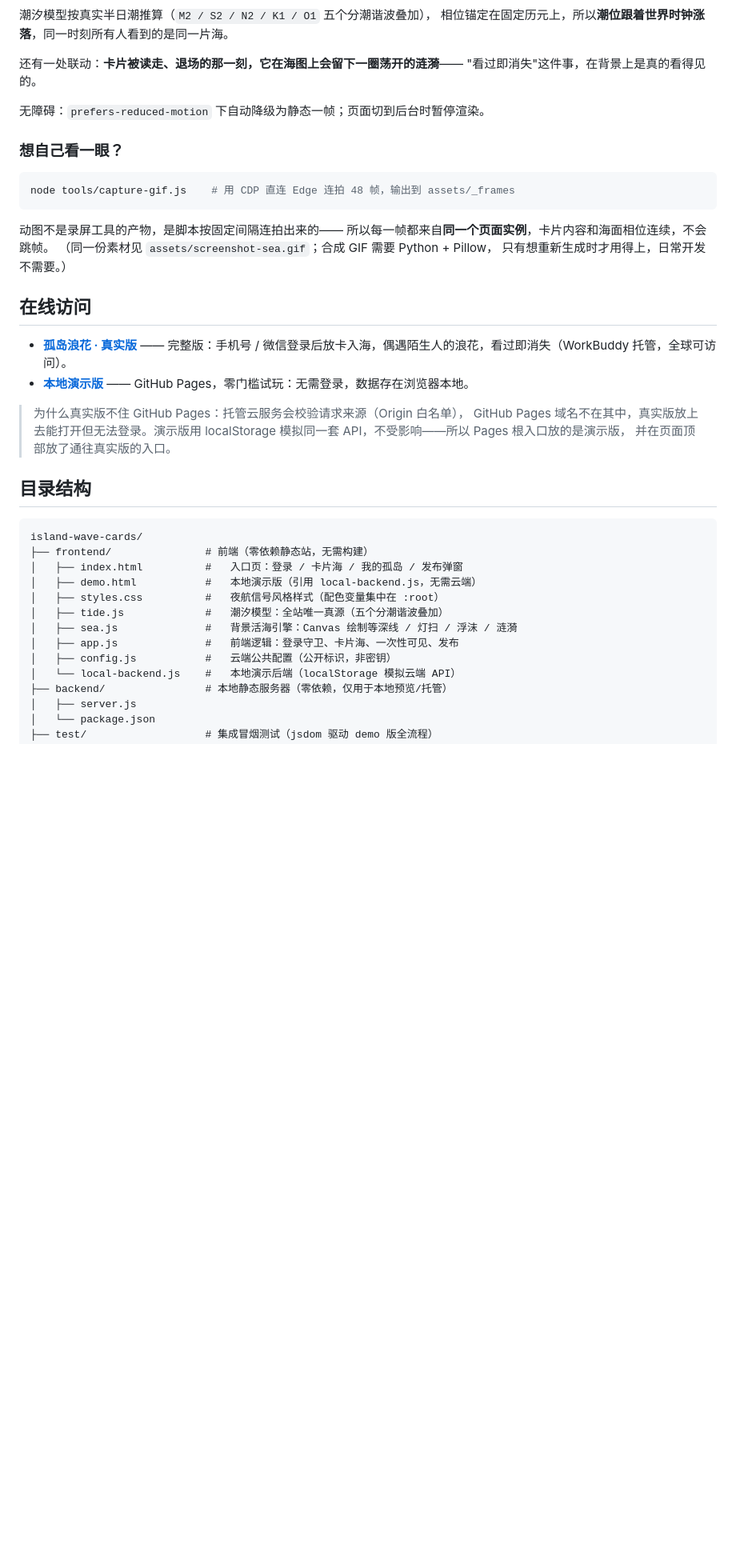
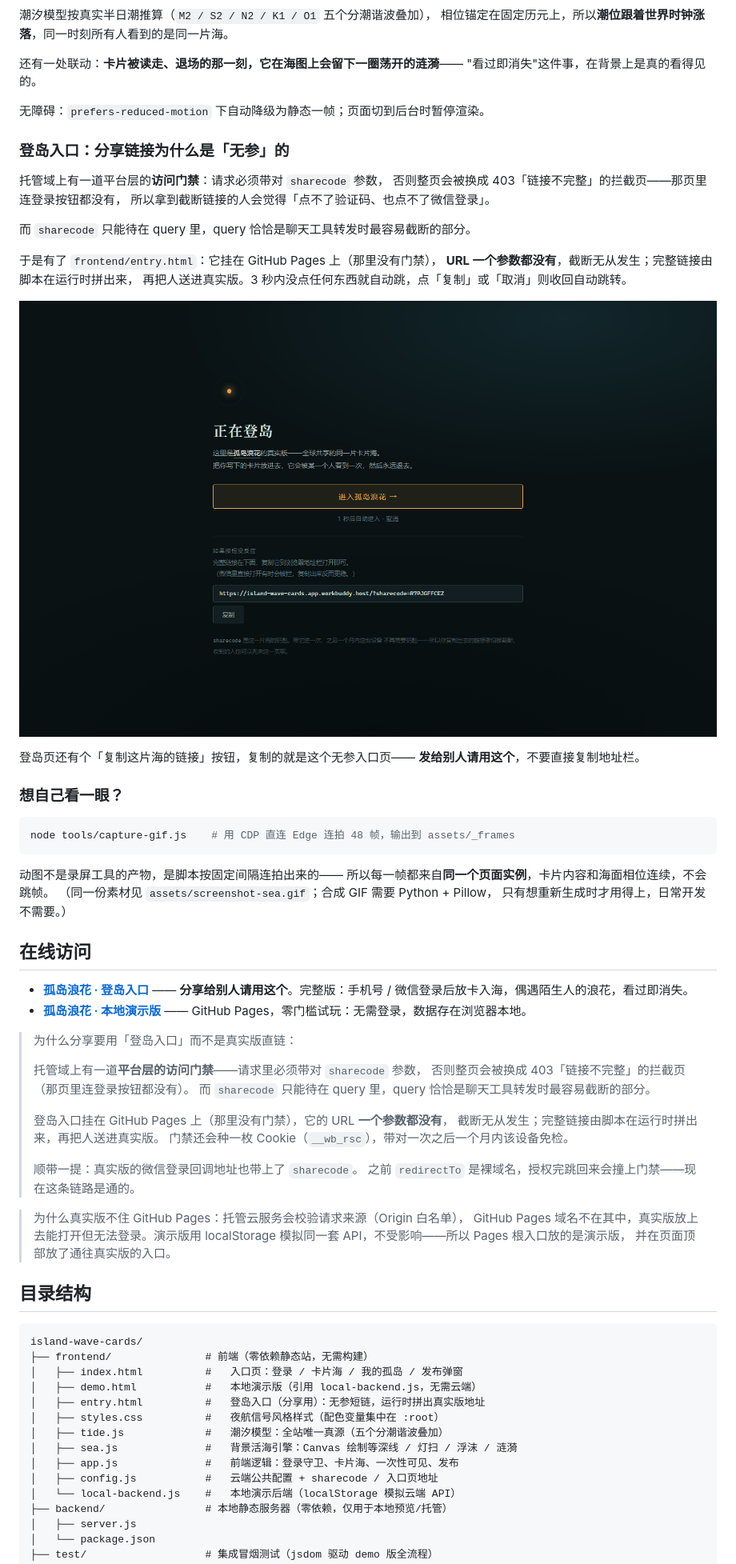
Before and after one commit to cry-88/island-wave-cards, a Markdown page: README.md, the part around one of its changes. Shown at 80% size. Rendered like a GitHub page; pictures changed too: assets/screenshot-entry.png (added); blank space fills up the shorter version.

````diff
--- a/README.md
+++ b/README.md
@@ -52,6 +52,23 @@
 
 无障碍：`prefers-reduced-motion` 下自动降级为静态一帧；页面切到后台时暂停渲染。
 
+### 登岛入口：分享链接为什么是「无参」的
+
+托管域上有一道平台层的**访问门禁**：请求必须带对 `sharecode` 参数，
+否则整页会被换成 403「链接不完整」的拦截页——那页里连登录按钮都没有，
+所以拿到截断链接的人会觉得「点不了验证码、也点不了微信登录」。
+
+而 `sharecode` 只能待在 query 里，query 恰恰是聊天工具转发时最容易截断的部分。
+
+于是有了 `frontend/entry.html`：它挂在 GitHub Pages 上（那里没有门禁），
+**URL 一个参数都没有**，截断无从发生；完整链接由脚本在运行时拼出来，
+再把人送进真实版。3 秒内没点任何东西就自动跳，点「复制」或「取消」则收回自动跳转。
+
+![登岛入口](assets/screenshot-entry.png)
+
+登岛页还有个「复制这片海的链接」按钮，复制的就是这个无参入口页——
+**发给别人请用这个**，不要直接复制地址栏。
+
 ### 想自己看一眼？
 
 ```bash
@@ -65,8 +82,21 @@ node tools/capture-gif.js    # 用 CDP 直连 Edge 连拍 48 帧，输出到 ass
 
 ## 在线访问
 
-- **[孤岛浪花 · 真实版](https://island-wave-cards.app.workbuddy.host/?sharecode=R7PJGFFCEZ)** —— 完整版：手机号 / 微信登录后放卡入海，偶遇陌生人的浪花，看过即消失（WorkBuddy 托管，全球可访问）。
-- **[本地演示版](https://cry-88.github.io/island-wave-cards/)** —— GitHub Pages，零门槛试玩：无需登录，数据存在浏览器本地。
+- **[孤岛浪花 · 登岛入口](https://cry-88.github.io/island-wave-cards/entry.html)** —— **分享给别人请用这个**。完整版：手机号 / 微信登录后放卡入海，偶遇陌生人的浪花，看过即消失。
+- **[孤岛浪花 · 本地演示版](https://cry-88.github.io/island-wave-cards/)** —— GitHub Pages，零门槛试玩：无需登录，数据存在浏览器本地。
+
+> 为什么分享要用「登岛入口」而不是真实版直链：
+>
+> 托管域上有一道**平台层的访问门禁**——请求里必须带对 `sharecode` 参数，
+> 否则整页会被换成 403「链接不完整」的拦截页（那页里连登录按钮都没有）。
+> 而 `sharecode` 只能待在 query 里，query 恰恰是聊天工具转发时最容易截断的部分。
+>
+> 登岛入口挂在 GitHub Pages 上（那里没有门禁），它的 URL **一个参数都没有**，
+> 截断无从发生；完整链接由脚本在运行时拼出来，再把人送进真实版。
+> 门禁还会种一枚 Cookie（`__wb_rsc`），带对一次之后一个月内该设备免检。
+>
+> 顺带一提：真实版的微信登录回调地址也带上了 `sharecode`。
+> 之前 `redirectTo` 是裸域名，授权完跳回来会撞上门禁——现在这条链路是通的。
 
 > 为什么真实版不住 GitHub Pages：托管云服务会校验请求来源（Origin 白名单），
 > GitHub Pages 域名不在其中，真实版放上去能打开但无法登录。演示版用
@@ -80,11 +110,12 @@ island-wave-cards/
 ├── frontend/               # 前端（零依赖静态站，无需构建）
 │   ├── index.html          #   入口页：登录 / 卡片海 / 我的孤岛 / 发布弹窗
 │   ├── demo.html           #   本地演示版（引用 local-backend.js，无需云端）
+│   ├── entry.html          #   登岛入口（分享用）：无参短链，运行时拼出真实版地址
 │   ├── styles.css          #   夜航信号风格样式（配色变量集中在 :root）
 │   ├── tide.js             #   潮汐模型：全站唯一真源（五个分潮谐波叠加）
 │   ├── sea.js              #   背景活海引擎：Canvas 绘制等深线 / 灯扫 / 浮沫 / 涟漪
 │   ├── app.js              #   前端逻辑：登录守卫、卡片海、一次性可见、发布
-│   ├── config.js           #   云端公共配置（公开标识，非密钥）
+│   ├── config.js           #   云端公共配置 + sharecode / 入口页地址
 │   └── local-backend.js    #   本地演示后端（localStorage 模拟云端 API）
 ├── backend/                # 本地静态服务器（零依赖，仅用于本地预览/托管）
 │   ├── server.js
````
Also changed, not shown: other parts of README.md (+5 -3 lines), assets/screenshot-auth.png, 10 other files.
